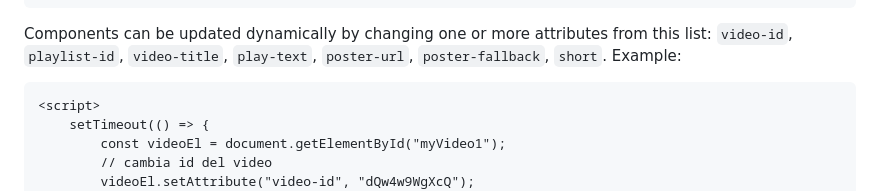
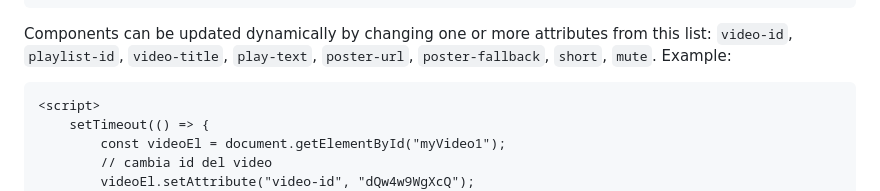
Before and after one commit to saiballo/embed-youtube-component, a Markdown page: README.md, the part around one of its changes. Drawn GitHub-style.

````diff
--- a/README.md
+++ b/README.md
@@ -317,7 +318,7 @@ You can listen globally:
 </script>
 ```
 
-Components can be updated dynamically by changing one or more attributes from this list: `video-id`, `playlist-id`, `video-title`, `play-text`, `poster-url`, `poster-fallback`, `short`. Example:
+Components can be updated dynamically by changing one or more attributes from this list: `video-id`, `playlist-id`, `video-title`, `play-text`, `poster-url`, `poster-fallback`, `short`, `mute`. Example:
 
 ```
 <script>
````
Also changed, not shown: other parts of README.md (+1 -0 lines), README-it.md (+3 -2 lines).
